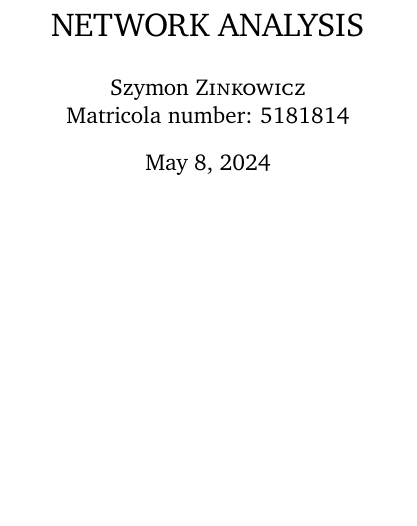
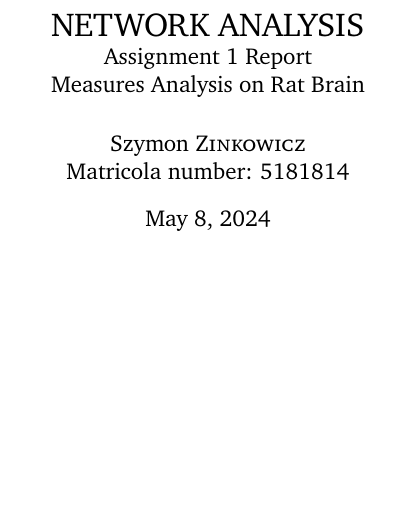
Before and after one commit to Siponek/Network-Analysis-Al-Capone, a LaTeX problem sheet (report/Network-Analysis-assignment-1-report.tex): part of page 1 of 16, cut so that both start at the same text. Compiled offline with pdfLaTeX.

Commit message:
feat: added title for report

```diff
--- a/report/Network-Analysis-assignment-1-report.tex
+++ b/report/Network-Analysis-assignment-1-report.tex
@@ -84,7 +84,9 @@
 %	REPORT INFORMATION
 %----------------------------------------------------------------------------------------
 
-\title{NETWORK ANALYSIS} % Report title
+\title{NETWORK ANALYSIS \\
+\large Assignment 1 Report \\
+		Measures Analysis on Rat Brain} % Title
 \author{Szymon \textsc{Zinkowicz} \\ Matricola number: 5181814} % Author name(s)
 \date{\today} % Date of the report
 
```
Also changed, not shown: report/Network-Analysis-assignment-1-report.pdf.
